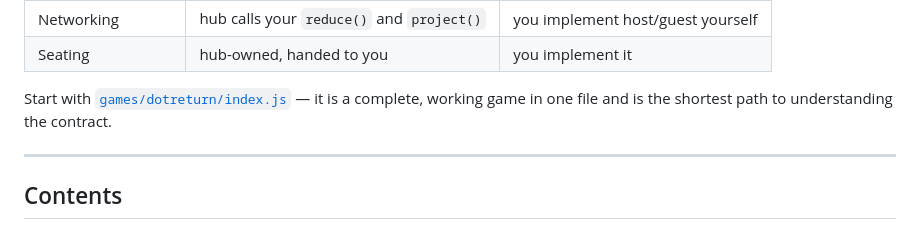
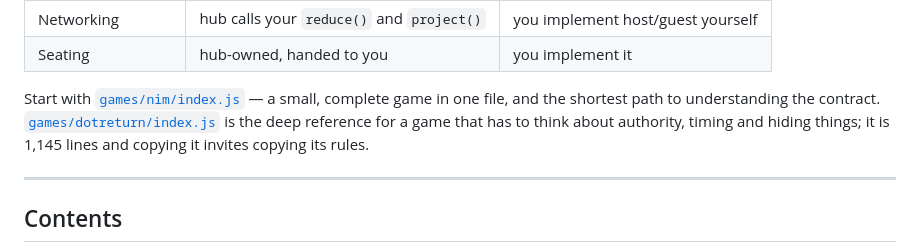
Before and after one commit to marksakach-Doug/TheBubHub, a Markdown page: README.md, the part around the change. GitHub-like rendering.

```diff
--- a/README.md
+++ b/README.md
@@ -16,8 +16,11 @@ There are two kinds of game:
 | Networking | hub calls your `reduce()` and `project()` | you implement host/guest yourself |
 | Seating | hub-owned, handed to you | you implement it |
 
-Start with [`games/dotreturn/index.js`](games/dotreturn/index.js) — it is a complete,
-working game in one file and is the shortest path to understanding the contract.
+Start with [`games/nim/index.js`](games/nim/index.js) — a small, complete game
+in one file, and the shortest path to understanding the contract.
+[`games/dotreturn/index.js`](games/dotreturn/index.js) is the deep reference for
+a game that has to think about authority, timing and hiding things; it is 1,145
+lines and copying it invites copying its rules.
 
 ---
 
```
Also changed, not shown: AGENTS-WEAK.md (+25 -12 lines), AGENTS.md (+11 -2 lines).
